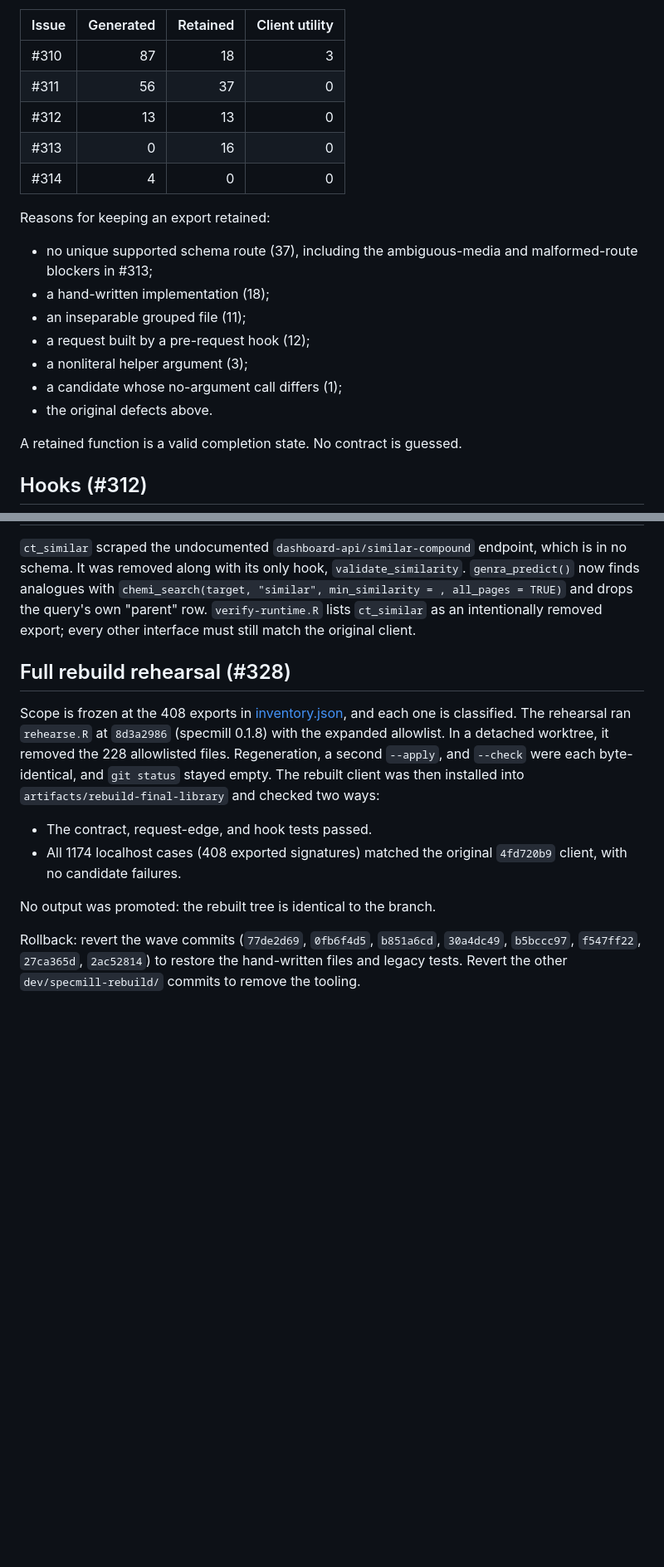
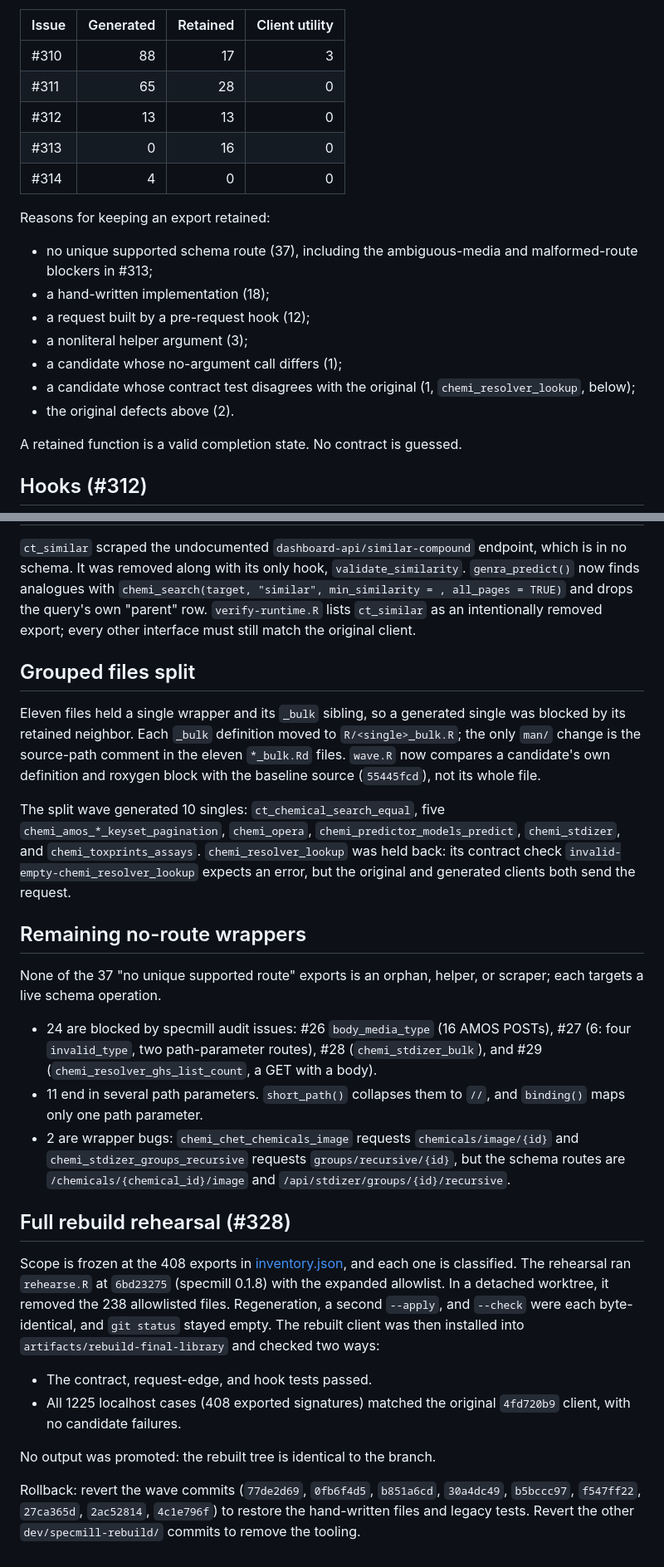
Before and after one commit to seanthimons/ComptoxR, a Markdown page: dev/specmill-rebuild/REPORT.md, 2 parts joined by grey strips. Shown at 83% size. Drawn GitHub-style; blank space fills up the shorter version.

Commit message:
docs: record split wave, no-route findings and 238-file rebuild rehearsal

```diff
--- a/dev/specmill-rebuild/REPORT.md
+++ b/dev/specmill-rebuild/REPORT.md
@@ -163,8 +164,8 @@ operation key, file, and wave. Each retained export records:
 
 | Issue | Generated | Retained | Client utility |
 | --- | ---: | ---: | ---: |
-| #310 | 87 | 18 | 3 |
-| #311 | 56 | 37 | 0 |
+| #310 | 88 | 17 | 3 |
+| #311 | 65 | 28 | 0 |
 | #312 | 13 | 13 | 0 |
 | #313 | 0 | 16 | 0 |
 | #314 | 4 | 0 | 0 |
@@ -174,11 +175,12 @@ Reasons for keeping an export retained:
 - no unique supported schema route (37), including the ambiguous-media and
   malformed-route blockers in #313;
 - a hand-written implementation (18);
-- an inseparable grouped file (11);
 - a request built by a pre-request hook (12);
 - a nonliteral helper argument (3);
 - a candidate whose no-argument call differs (1);
-- the original defects above.
+- a candidate whose contract test disagrees with the original (1,
+  `chemi_resolver_lookup`, below);
+- the original defects above (2).
 
 A retained function is a valid completion state. No contract is guessed.
 
@@ -246,22 +248,53 @@ drops the query's own "parent" row. `verify-runtime.R` lists `ct_similar` as
 an intentionally removed export; every other interface must still match the
 original client.
 
+## Grouped files split
+
+Eleven files held a single wrapper and its `_bulk` sibling, so a generated
+single was blocked by its retained neighbor. Each `_bulk` definition moved to
+`R/<single>_bulk.R`; the only `man/` change is the source-path comment in the
+eleven `*_bulk.Rd` files. `wave.R` now compares a candidate's own definition
+and roxygen block with the baseline source (`55445fcd`), not its whole file.
+
+The split wave generated 10 singles: `ct_chemical_search_equal`, five
+`chemi_amos_*_keyset_pagination`, `chemi_opera`,
+`chemi_predictor_models_predict`, `chemi_stdizer`, and
+`chemi_toxprints_assays`. `chemi_resolver_lookup` was held back: its contract
+check `invalid-empty-chemi_resolver_lookup` expects an error, but the original
+and generated clients both send the request.
+
+## Remaining no-route wrappers
+
+None of the 37 "no unique supported route" exports is an orphan, helper, or
+scraper; each targets a live schema operation.
+
+- 24 are blocked by specmill audit issues: #26 `body_media_type` (16 AMOS
+  POSTs), #27 (6: four `invalid_type`, two path-parameter routes), #28
+  (`chemi_stdizer_bulk`), and #29 (`chemi_resolver_ghs_list_count`, a GET with
+  a body).
+- 11 end in several path parameters. `short_path()` collapses them to `//`,
+  and `binding()` maps only one path parameter.
+- 2 are wrapper bugs: `chemi_chet_chemicals_image` requests
+  `chemicals/image/{id}` and `chemi_stdizer_groups_recursive` requests
+  `groups/recursive/{id}`, but the schema routes are
+  `/chemicals/{chemical_id}/image` and `/api/stdizer/groups/{id}/recursive`.
+
 ## Full rebuild rehearsal (#328)
 
 Scope is frozen at the 408 exports in [inventory.json](inventory.json), and
-each one is classified. The rehearsal ran `rehearse.R` at `8d3a2986`
+each one is classified. The rehearsal ran `rehearse.R` at `6bd23275`
 (specmill 0.1.8) with the expanded allowlist. In a detached worktree, it
-removed the 228 allowlisted files. Regeneration, a second `--apply`, and
+removed the 238 allowlisted files. Regeneration, a second `--apply`, and
 `--check` were each byte-identical, and `git status` stayed empty. The rebuilt client was then
 installed into `artifacts/rebuild-final-library` and checked two ways:
 
 - The contract, request-edge, and hook tests passed.
-- All 1174 localhost cases (408 exported signatures) matched the original
+- All 1225 localhost cases (408 exported signatures) matched the original
   `4fd720b9` client, with no candidate failures.
 
 No output was promoted: the rebuilt tree is identical to the branch.
 
 Rollback: revert the wave commits (`77de2d69`, `0fb6f4d5`, `b851a6cd`,
-`30a4dc49`, `b5bccc97`, `f547ff22`, `27ca365d`, `2ac52814`) to
+`30a4dc49`, `b5bccc97`, `f547ff22`, `27ca365d`, `2ac52814`, `4c1e796f`) to
 restore the hand-written files and legacy tests. Revert the other
 `dev/specmill-rebuild/` commits to remove the tooling.
```
Also changed, not shown: other parts of dev/specmill-rebuild/REPORT.md (+5 -4 lines).
